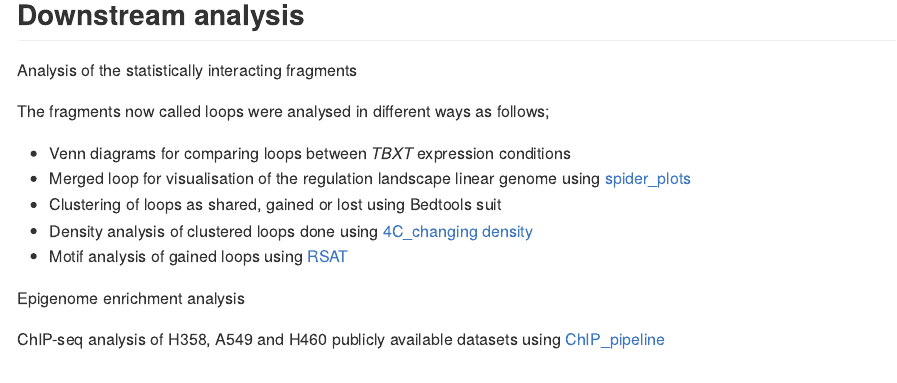
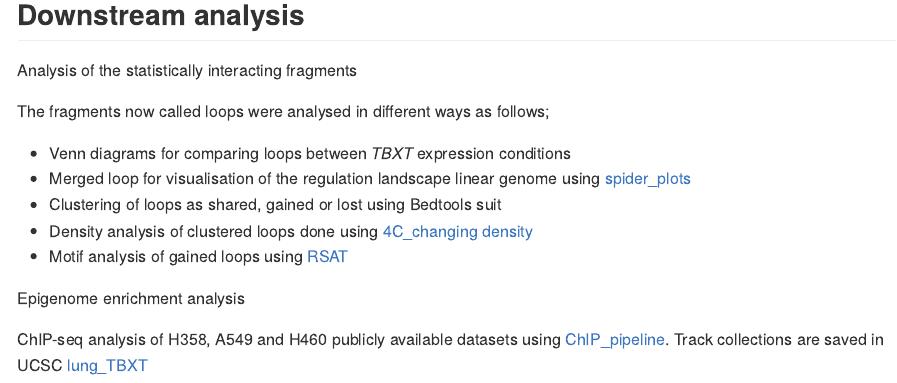
Before and after one commit to mangiruben/TBXT_regulation, an R Markdown document (README.Rmd): the page in a window 1100 px wide, from 780 px down. The pictures show the output file README.md that the author committed with the source, drawn offline in the style of GitHub.

Commit message:
UCSC tracks

```diff
--- a/README.Rmd
+++ b/README.Rmd
@@ -34,6 +34,7 @@ The fragments now called loops were analysed in different ways as follows;
 
 Epigenome enrichment analysis
 
-ChIP-seq analysis of H358, A549 and H460 publicly available datasets using [ChIP_pipeline](https://github.com/mangiruben/TBXT_regulation/blob/main/code/chip_seq_SE.pl)
+ChIP-seq analysis of H358, A549 and H460 publicly available datasets using [ChIP_pipeline](https://github.com/mangiruben/TBXT_regulation/blob/main/code/chip_seq_SE.pl).
+Track collections are saved in UCSC [lung_TBXT](https://genome-euro.ucsc.edu/cgi-bin/hgTracks?db=hg38&lastVirtModeType=default&lastVirtModeExtraState=&virtModeType=default&virtMode=0&nonVirtPosition=&position=chr6%3A166149847%2D166189172&hgsid=290115163_VLmnkvTVt1edA6syLcggfafmtdXD)
 
 <hr>
```
Also changed, not shown: README.md.
